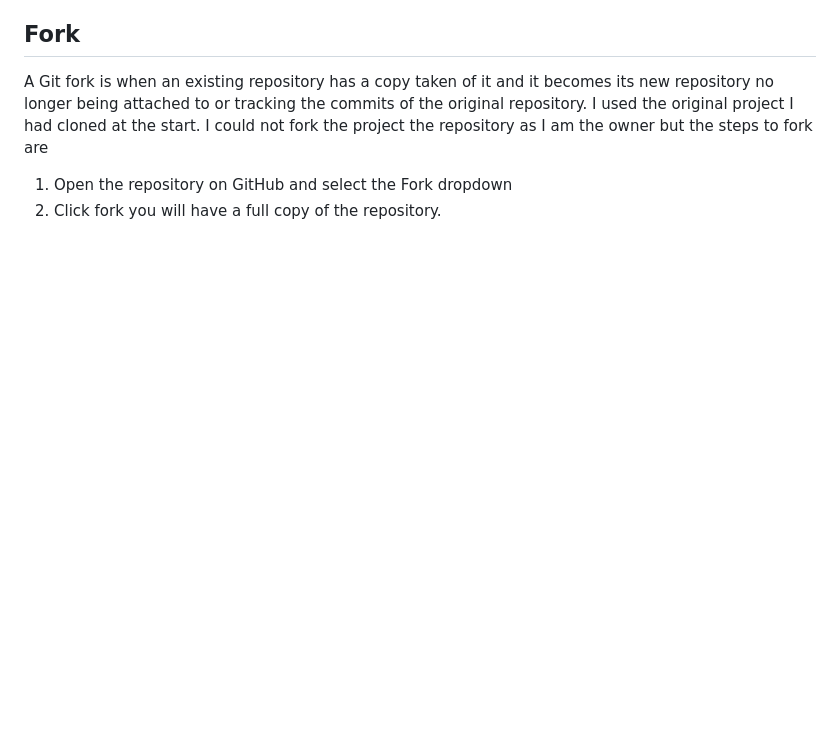
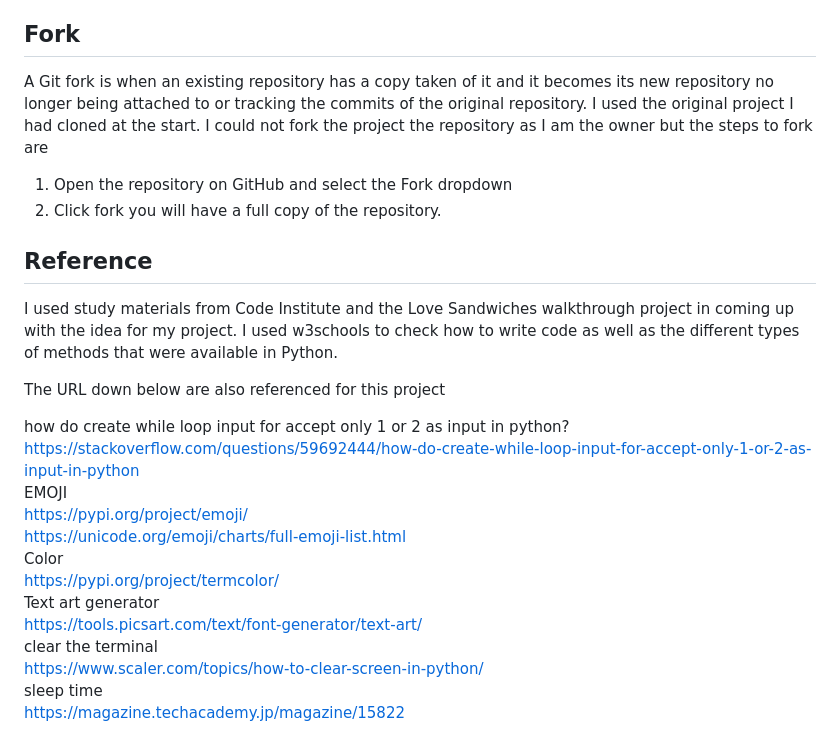
Before and after one commit to Chikayo-k/tech-quiz, a Markdown page: README.md, the part around the change. GitHub-like rendering; blank space fills up the shorter version.

Commit message:
Add reference in README

```diff
--- a/README.md
+++ b/README.md
@@ -353,3 +353,24 @@ A Git fork is when an existing repository has a copy taken of it and it becomes
 
 1. Open the repository on GitHub and select the Fork dropdown
 2. Click fork you will have a full copy of the repository.
+
+## Reference
+
+I used study materials from Code Institute and the Love Sandwiches walkthrough project in coming up with the idea for my project.
+I used w3schools to check how to write code as well as the different types of methods that were available in Python.
+
+The URL down below are also referenced for this project
+
+how do create while loop input for accept only 1 or 2 as input in python?
+https://stackoverflow.com/questions/59692444/how-do-create-while-loop-input-for-accept-only-1-or-2-as-input-in-python
+EMOJI
+https://pypi.org/project/emoji/
+https://unicode.org/emoji/charts/full-emoji-list.html
+Color
+https://pypi.org/project/termcolor/
+Text art generator
+https://tools.picsart.com/text/font-generator/text-art/
+clear the terminal
+https://www.scaler.com/topics/how-to-clear-screen-in-python/
+sleep time
+https://magazine.techacademy.jp/magazine/15822
```
